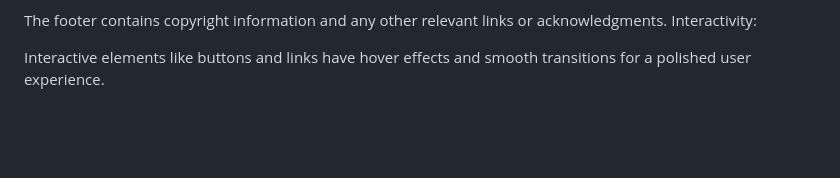
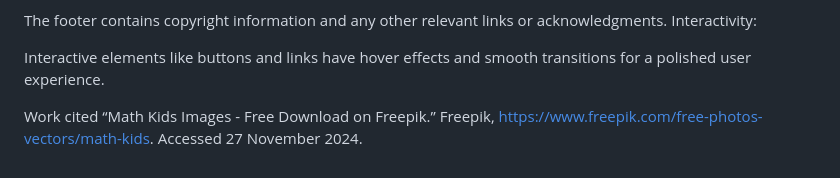
Before and after one commit to thedoctor8433/thedoctor8433.github.io, a Markdown page: README.md, the part around the change. Rendered like a GitHub page; blank space fills up the shorter version.

```diff
--- a/README.md
+++ b/README.md
@@ -68,3 +68,6 @@ The footer contains copyright information and any other relevant links or acknow
 Interactivity:
 
 Interactive elements like buttons and links have hover effects and smooth transitions for a polished user experience.
+
+Work cited
+“Math Kids Images - Free Download on Freepik.” Freepik, https://www.freepik.com/free-photos-vectors/math-kids. Accessed 27 November 2024.
```
